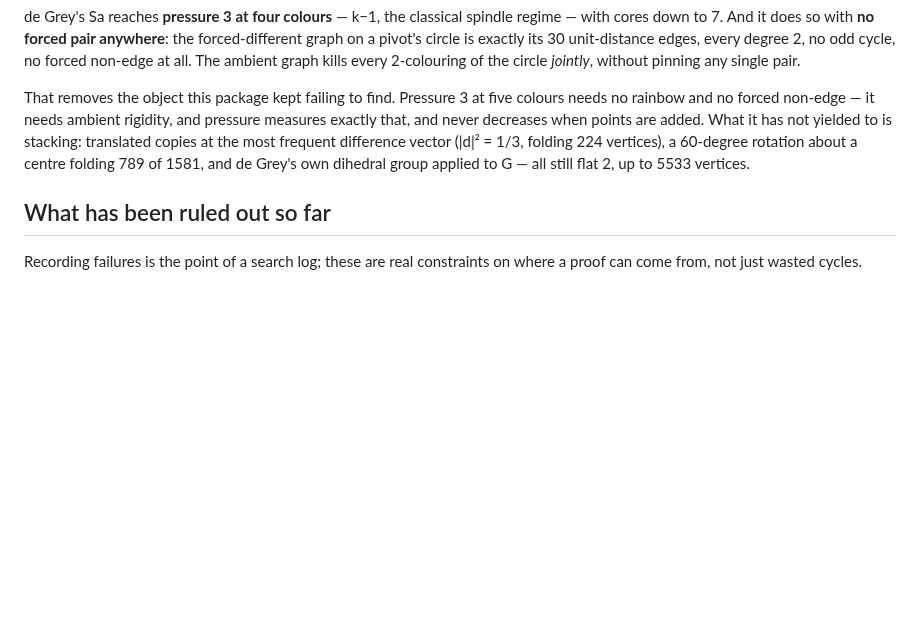
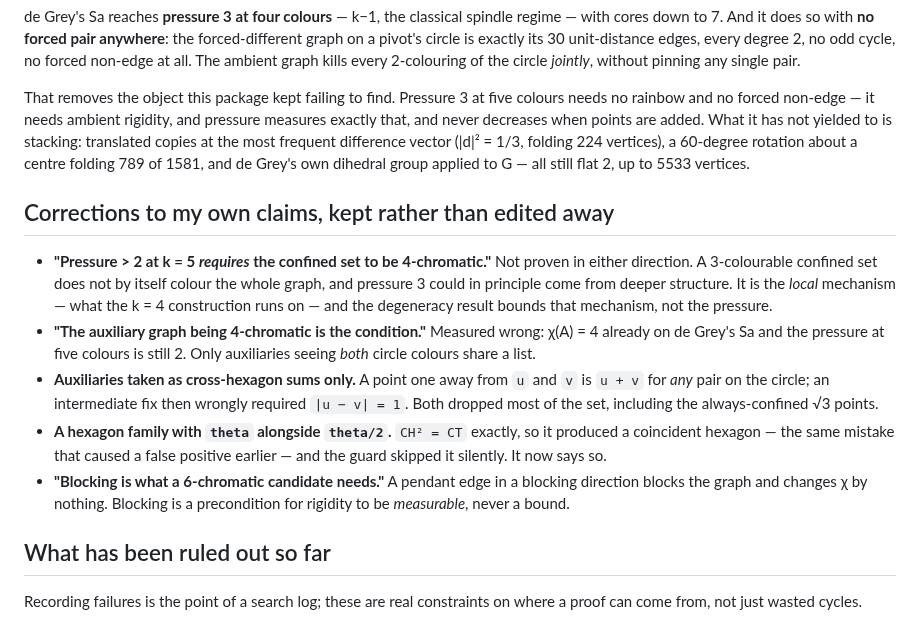
Before and after one commit to decalion89/chromatic-number-of-the-plane, a Markdown page: research/hadwiger-nelson/README.md, the part around the change. Drawn GitHub-style; blank space fills up the shorter version.

Commit message:
Collect this branch's self-corrections into one section
Five claims of mine that verification turned over, kept in the README rather
than edited away: the necessity claim about the confined set, the guess that
the auxiliary graph's chromatic number was the condition, two wrong
enumerations of the auxiliaries, the coincident-hexagon family, and treating
blocking as though it were a bound.

Co-Authored-By: Claude Opus 5 <noreply@anthropic.com>
Claude-Session: https://claude.ai/code/session_01QQTiSDh4a6TgpWJa2MJZbf

```diff
--- a/research/hadwiger-nelson/README.md
+++ b/research/hadwiger-nelson/README.md
@@ -884,6 +884,27 @@ a centre folding 789 of 1581, and de Grey's own dihedral group applied to G —
 still flat 2, up to 5533 vertices.
 
 
+## Corrections to my own claims, kept rather than edited away
+
+- **"Pressure > 2 at k = 5 *requires* the confined set to be 4-chromatic."**
+  Not proven in either direction. A 3-colourable confined set does not by
+  itself colour the whole graph, and pressure 3 could in principle come from
+  deeper structure. It is the *local* mechanism — what the k = 4 construction
+  runs on — and the degeneracy result bounds that mechanism, not the pressure.
+- **"The auxiliary graph being 4-chromatic is the condition."** Measured wrong:
+  χ(A) = 4 already on de Grey's Sa and the pressure at five colours is still 2.
+  Only auxiliaries seeing *both* circle colours share a list.
+- **Auxiliaries taken as cross-hexagon sums only.** A point one away from `u`
+  and `v` is `u + v` for *any* pair on the circle; an intermediate fix then
+  wrongly required `|u − v| = 1`. Both dropped most of the set, including the
+  always-confined √3 points.
+- **A hexagon family with `theta` alongside `theta/2`.** `CH² = CT` exactly, so
+  it produced a coincident hexagon — the same mistake that caused a false
+  positive earlier — and the guard skipped it silently. It now says so.
+- **"Blocking is what a 6-chromatic candidate needs."** A pendant edge in a
+  blocking direction blocks the graph and changes χ by nothing. Blocking is a
+  precondition for rigidity to be *measurable*, never a bound.
+
 ## What has been ruled out so far
 
 Recording failures is the point of a search log; these are real constraints on where
```
